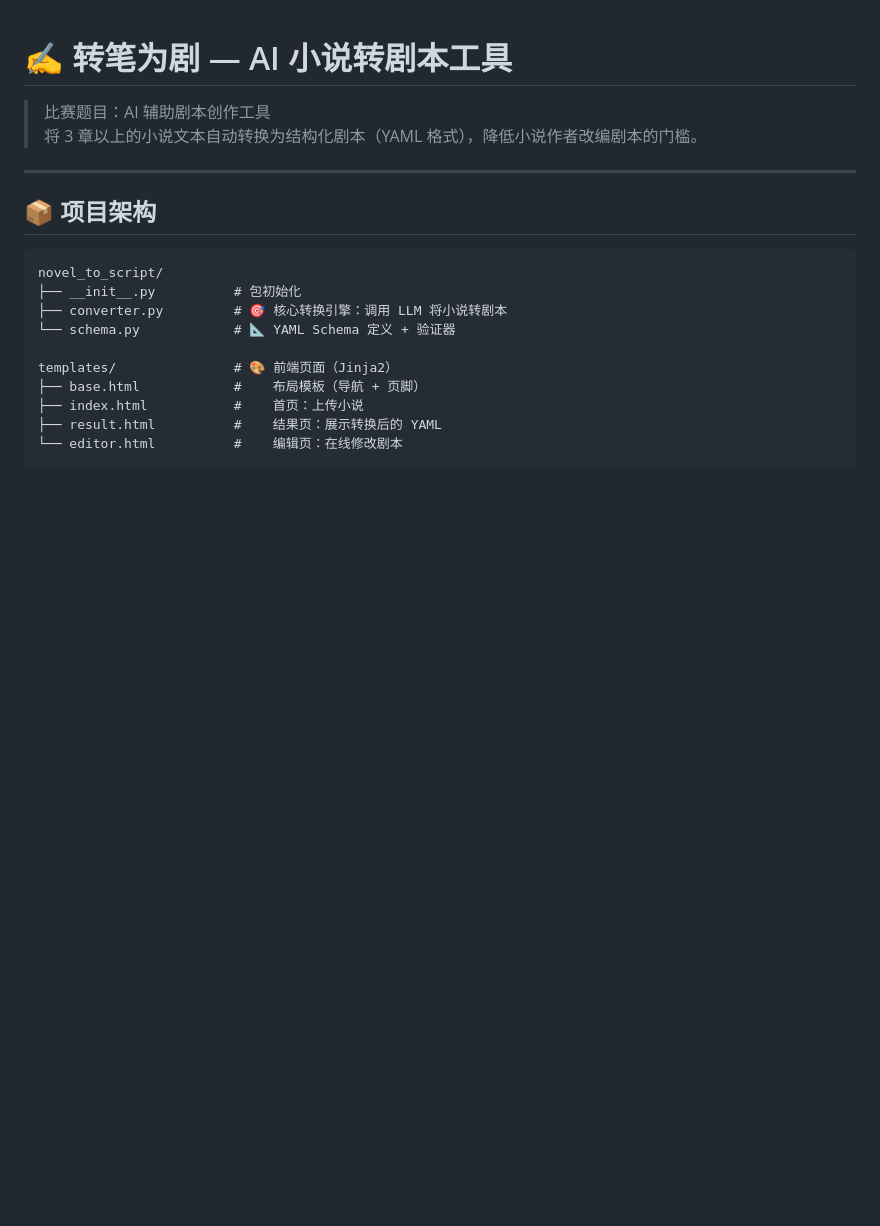
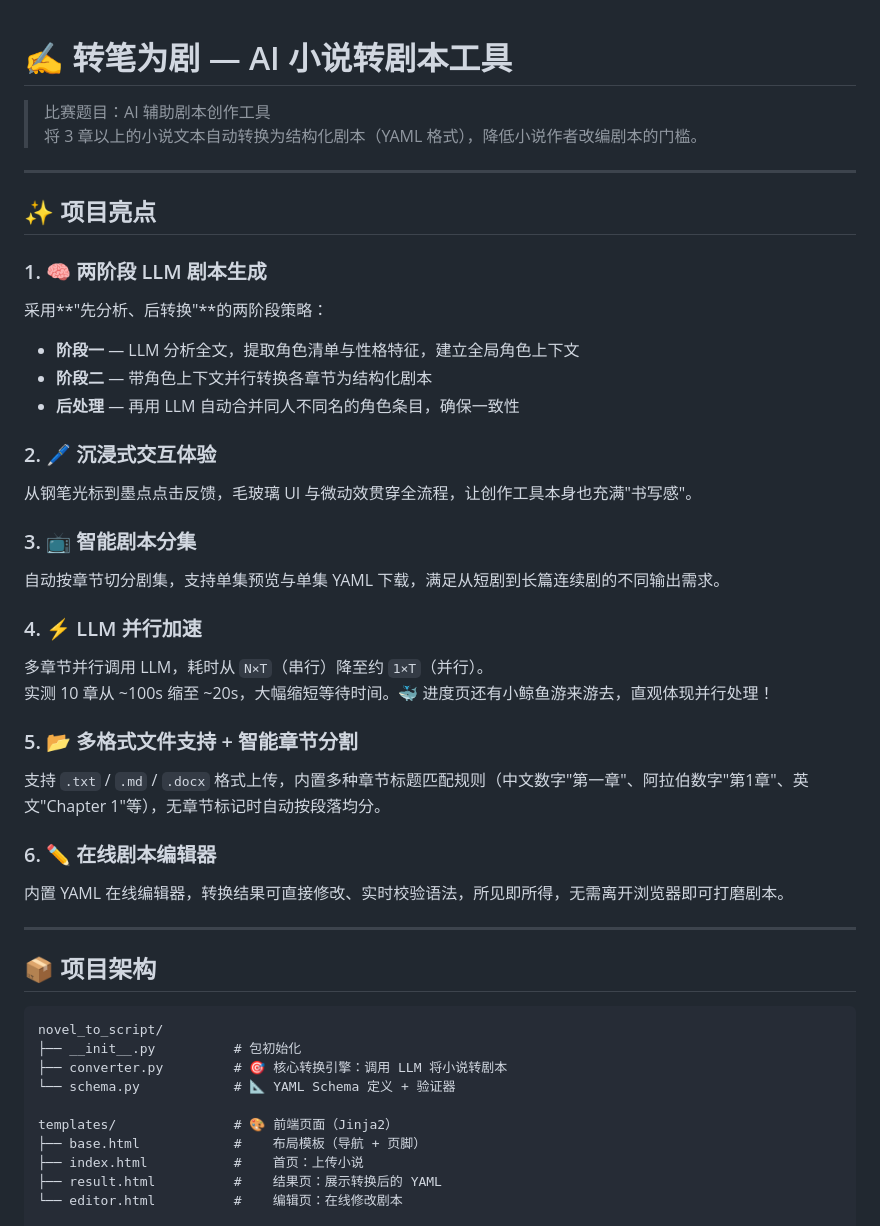
Before and after one commit to goodddGrades/qiniuyun_contest, a Markdown page: README.md, the part around the change. Rendered like a GitHub page; blank space fills up the shorter version.

Commit message:
docs: 完善 README 项目亮点章节
新增 6 个项目亮点：两阶段 LLM 生成、沉浸式交互、
智能分集、并行加速、多格式支持、在线编辑器。

```diff
--- a/README.md
+++ b/README.md
@@ -2,6 +2,32 @@
 
 > 比赛题目：AI 辅助剧本创作工具
 > 将 3 章以上的小说文本自动转换为结构化剧本（YAML 格式），降低小说作者改编剧本的门槛。
+
+---
+
+## ✨ 项目亮点
+
+### 1. 🧠 两阶段 LLM 剧本生成
+采用**"先分析、后转换"**的两阶段策略：
+- **阶段一** — LLM 分析全文，提取角色清单与性格特征，建立全局角色上下文
+- **阶段二** — 带角色上下文<span style="color:red;font-weight:bold">并行</span>转换各章节为结构化剧本
+- **后处理** — 再用 LLM 自动合并同人不同名的角色条目，确保一致性
+
+### 2. 🖊️ 沉浸式交互体验
+从钢笔光标到墨点点击反馈，毛玻璃 UI 与微动效贯穿全流程，让创作工具本身也充满"书写感"。
+
+### 3. 📺 智能剧本分集
+自动按章节切分剧集，支持单集预览与单集 YAML 下载，满足从短剧到长篇连续剧的不同输出需求。
+
+### 4. ⚡ LLM 并行加速
+多章节<span style="color:red;font-weight:bold">并行</span>调用 LLM，耗时从 `N×T`（串行）降至约 `1×T`（并行）。
+实测 10 章从 ~100s 缩至 ~20s，大幅缩短等待时间。🐳 进度页还有小鲸鱼游来游去，直观体现并行处理！
+
+### 5. 📂 多格式文件支持 + 智能章节分割
+支持 `.txt` / `.md` / `.docx` 格式上传，内置多种章节标题匹配规则（中文数字"第一章"、阿拉伯数字"第1章"、英文"Chapter 1"等），无章节标记时自动按段落均分。
+
+### 6. ✏️ 在线剧本编辑器
+内置 YAML 在线编辑器，转换结果可直接修改、实时校验语法，所见即所得，无需离开浏览器即可打磨剧本。
 
 ---
 
```
